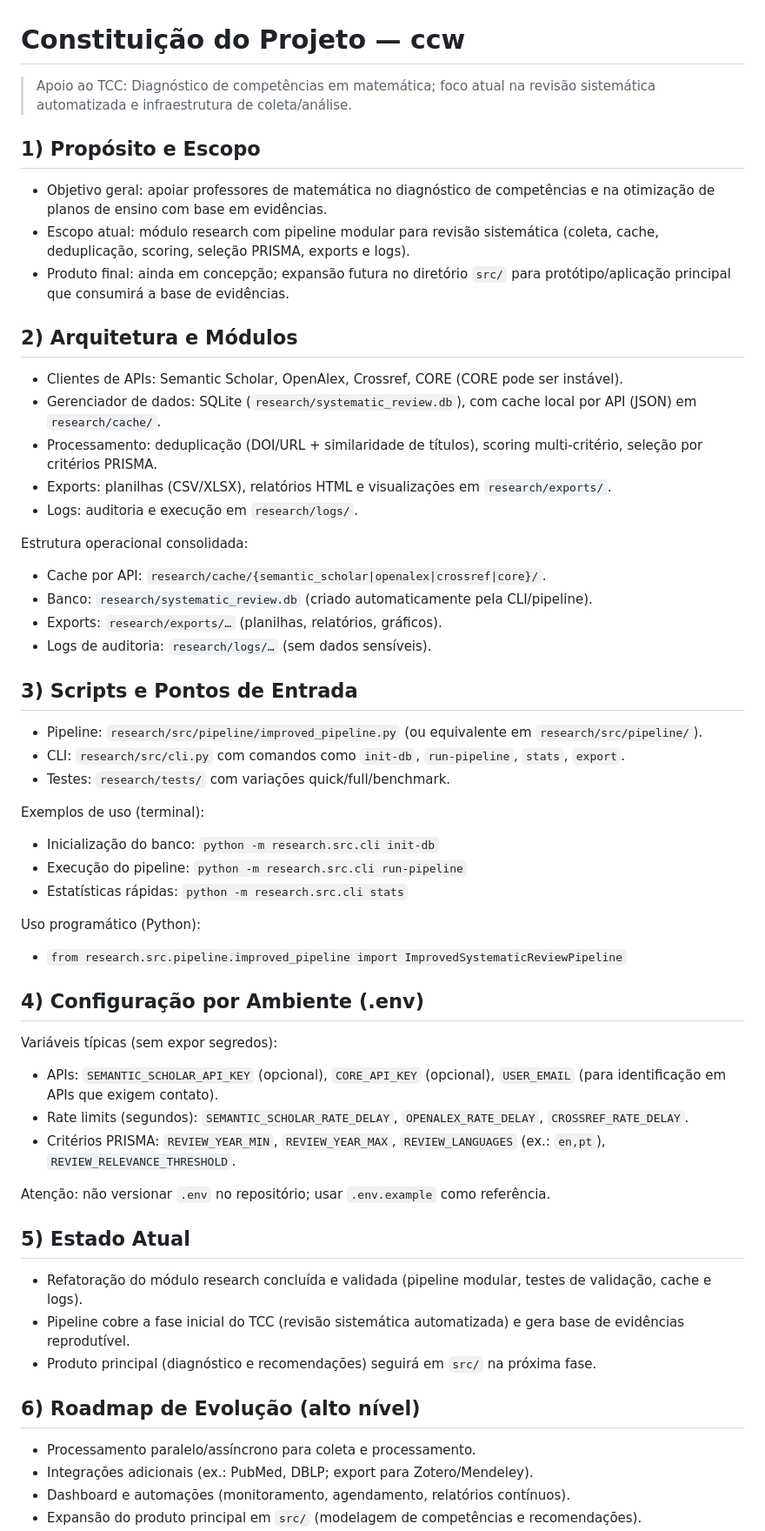
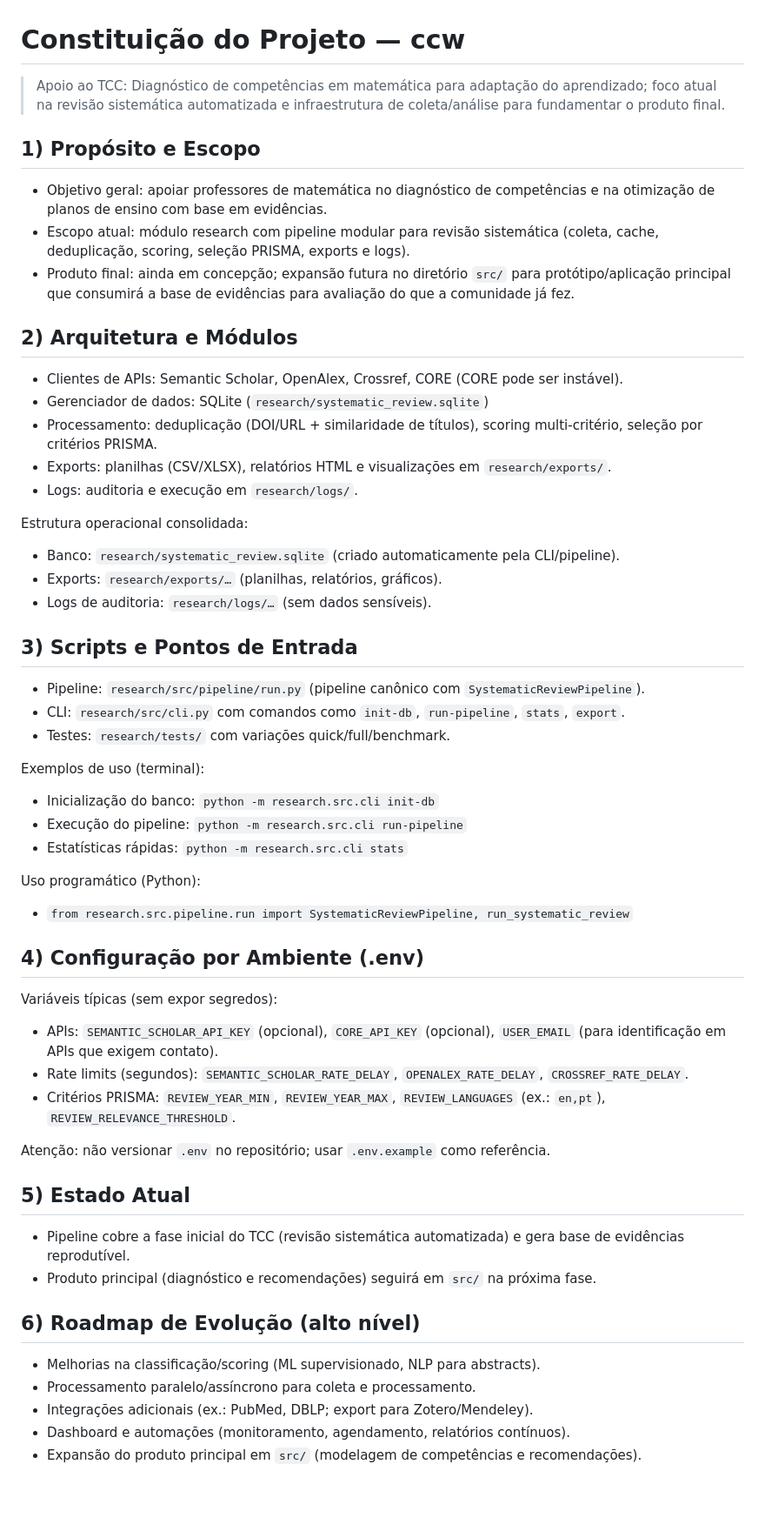
Before and after one commit to thalesfb/ccw, a Markdown page: docs/CONSTITUTION.md, the part around the change printed below. Shown: that part at 87% size. Rendered like a GitHub page; blank space fills up the shorter version.

Commit message:
:books: docs(constitution): update project constitution for clarity and scope

```diff
--- a/docs/CONSTITUTION.md
+++ b/docs/CONSTITUTION.md
@@ -1,31 +1,30 @@
 # Constituição do Projeto — ccw
 
-> Apoio ao TCC: Diagnóstico de competências em matemática; foco atual na revisão sistemática automatizada e infraestrutura de coleta/análise.
+> Apoio ao TCC: Diagnóstico de competências em matemática para adaptação do aprendizado; foco atual na revisão sistemática automatizada e infraestrutura de coleta/análise para fundamentar o produto final.
 
 ## 1) Propósito e Escopo
 
 - Objetivo geral: apoiar professores de matemática no diagnóstico de competências e na otimização de planos de ensino com base em evidências.
 - Escopo atual: módulo research com pipeline modular para revisão sistemática (coleta, cache, deduplicação, scoring, seleção PRISMA, exports e logs).
-- Produto final: ainda em concepção; expansão futura no diretório `src/` para protótipo/aplicação principal que consumirá a base de evidências.
+- Produto final: ainda em concepção; expansão futura no diretório `src/` para protótipo/aplicação principal que consumirá a base de evidências para avaliação do que a comunidade já fez.
 
 ## 2) Arquitetura e Módulos
 
 - Clientes de APIs: Semantic Scholar, OpenAlex, Crossref, CORE (CORE pode ser instável).
-- Gerenciador de dados: SQLite (`research/systematic_review.db`), com cache local por API (JSON) em `research/cache/`.
+- Gerenciador de dados: SQLite (`research/systematic_review.sqlite`)
 - Processamento: deduplicação (DOI/URL + similaridade de títulos), scoring multi-critério, seleção por critérios PRISMA.
 - Exports: planilhas (CSV/XLSX), relatórios HTML e visualizações em `research/exports/`.
 - Logs: auditoria e execução em `research/logs/`.
 
 Estrutura operacional consolidada:
 
-- Cache por API: `research/cache/{semantic_scholar|openalex|crossref|core}/`.
-- Banco: `research/systematic_review.db` (criado automaticamente pela CLI/pipeline).
+- Banco: `research/systematic_review.sqlite` (criado automaticamente pela CLI/pipeline).
 - Exports: `research/exports/…` (planilhas, relatórios, gráficos).
 - Logs de auditoria: `research/logs/…` (sem dados sensíveis).
 
 ## 3) Scripts e Pontos de Entrada
 
-- Pipeline: `research/src/pipeline/improved_pipeline.py` (ou equivalente em `research/src/pipeline/`).
+- Pipeline: `research/src/pipeline/run.py` (pipeline canônico com `SystematicReviewPipeline`).
 - CLI: `research/src/cli.py` com comandos como `init-db`, `run-pipeline`, `stats`, `export`.
 - Testes: `research/tests/` com variações quick/full/benchmark.
 
@@ -37,7 +36,7 @@ Exemplos de uso (terminal):
 
 Uso programático (Python):
 
-- `from research.src.pipeline.improved_pipeline import ImprovedSystematicReviewPipeline`
+- `from research.src.pipeline.run import SystematicReviewPipeline, run_systematic_review`
 
 ## 4) Configuração por Ambiente (.env)
 
@@ -51,12 +50,12 @@ Atenção: não versionar `.env` no repositório; usar `.env.example` como refer
 
 ## 5) Estado Atual
 
-- Refatoração do módulo research concluída e validada (pipeline modular, testes de validação, cache e logs).
 - Pipeline cobre a fase inicial do TCC (revisão sistemática automatizada) e gera base de evidências reprodutível.
 - Produto principal (diagnóstico e recomendações) seguirá em `src/` na próxima fase.
 
 ## 6) Roadmap de Evolução (alto nível)
 
+- Melhorias na classificação/scoring (ML supervisionado, NLP para abstracts).
 - Processamento paralelo/assíncrono para coleta e processamento.
 - Integrações adicionais (ex.: PubMed, DBLP; export para Zotero/Mendeley).
 - Dashboard e automações (monitoramento, agendamento, relatórios contínuos).
```
Also changed, not shown: other parts of docs/CONSTITUTION.md (+3 -5 lines).
